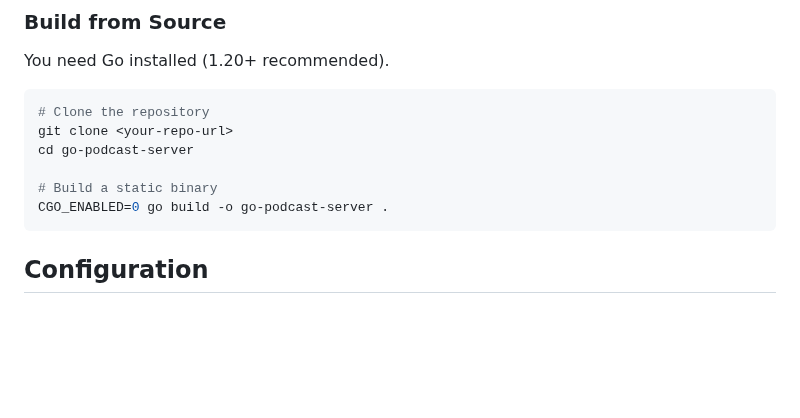
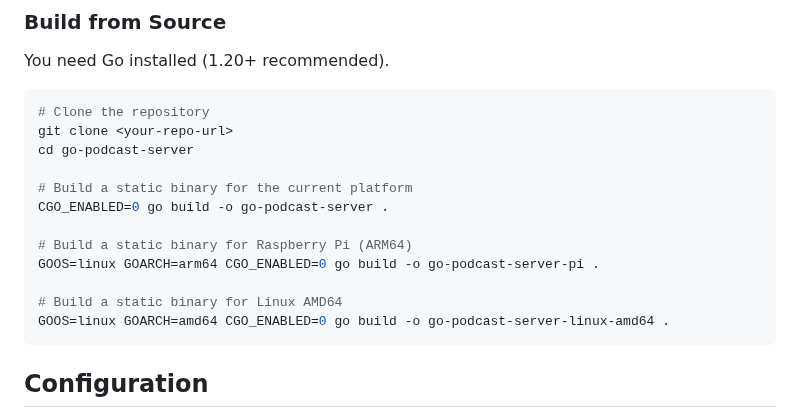
Before and after one commit to thealanberman/go-podcast-server, a Markdown page: README.md, the part around the change. Drawn GitHub-style; blank space fills up the shorter version.

Commit message:
docs: Add cross-compilation build instructions for Raspberry Pi and Linux AMD64.

````diff
--- a/README.md
+++ b/README.md
@@ -28,8 +28,14 @@ You need Go installed (1.20+ recommended).
 git clone <your-repo-url>
 cd go-podcast-server
 
-# Build a static binary
+# Build a static binary for the current platform
 CGO_ENABLED=0 go build -o go-podcast-server .
+
+# Build a static binary for Raspberry Pi (ARM64)
+GOOS=linux GOARCH=arm64 CGO_ENABLED=0 go build -o go-podcast-server-pi .
+
+# Build a static binary for Linux AMD64
+GOOS=linux GOARCH=amd64 CGO_ENABLED=0 go build -o go-podcast-server-linux-amd64 .
 ```
 
 ## Configuration
````
